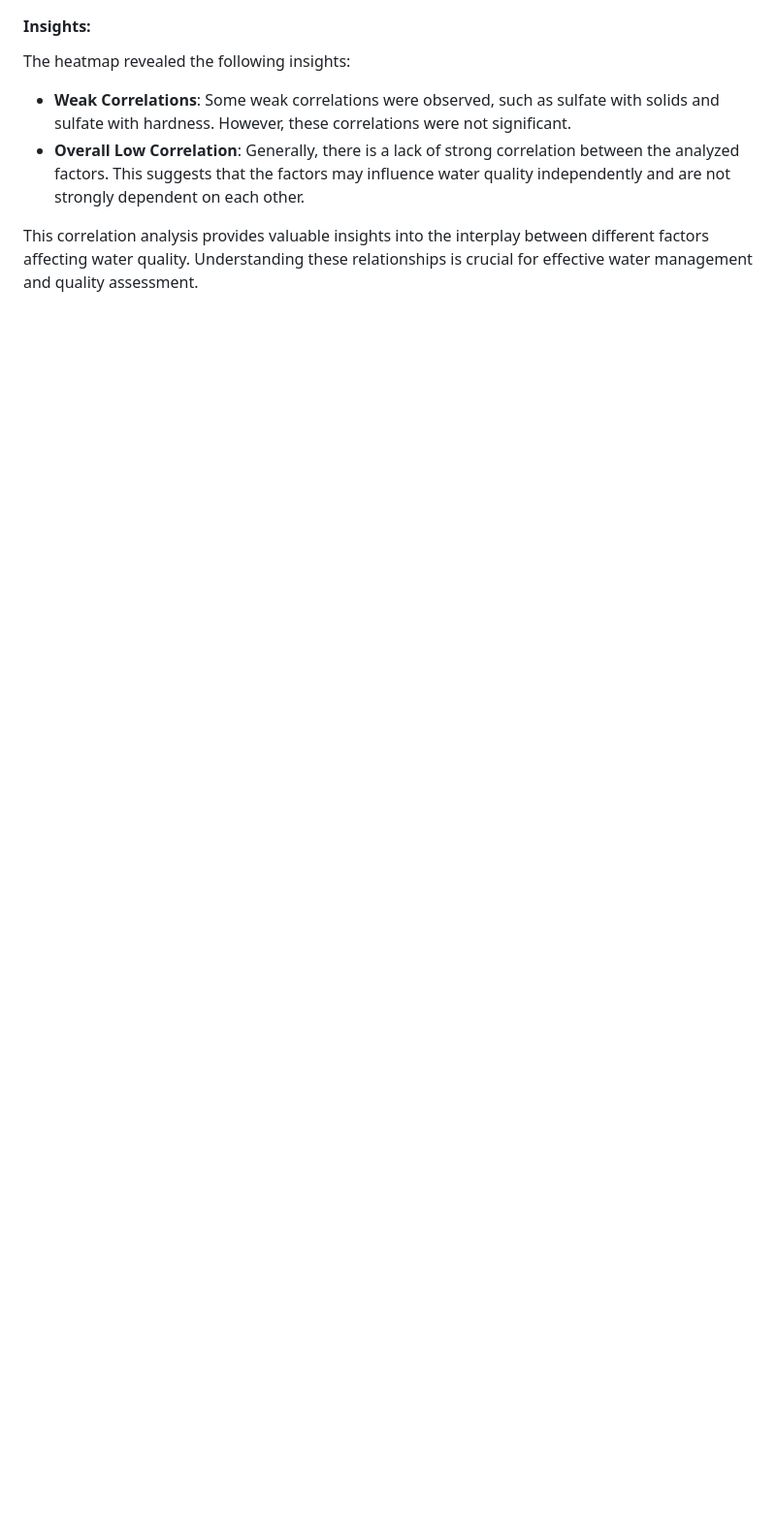
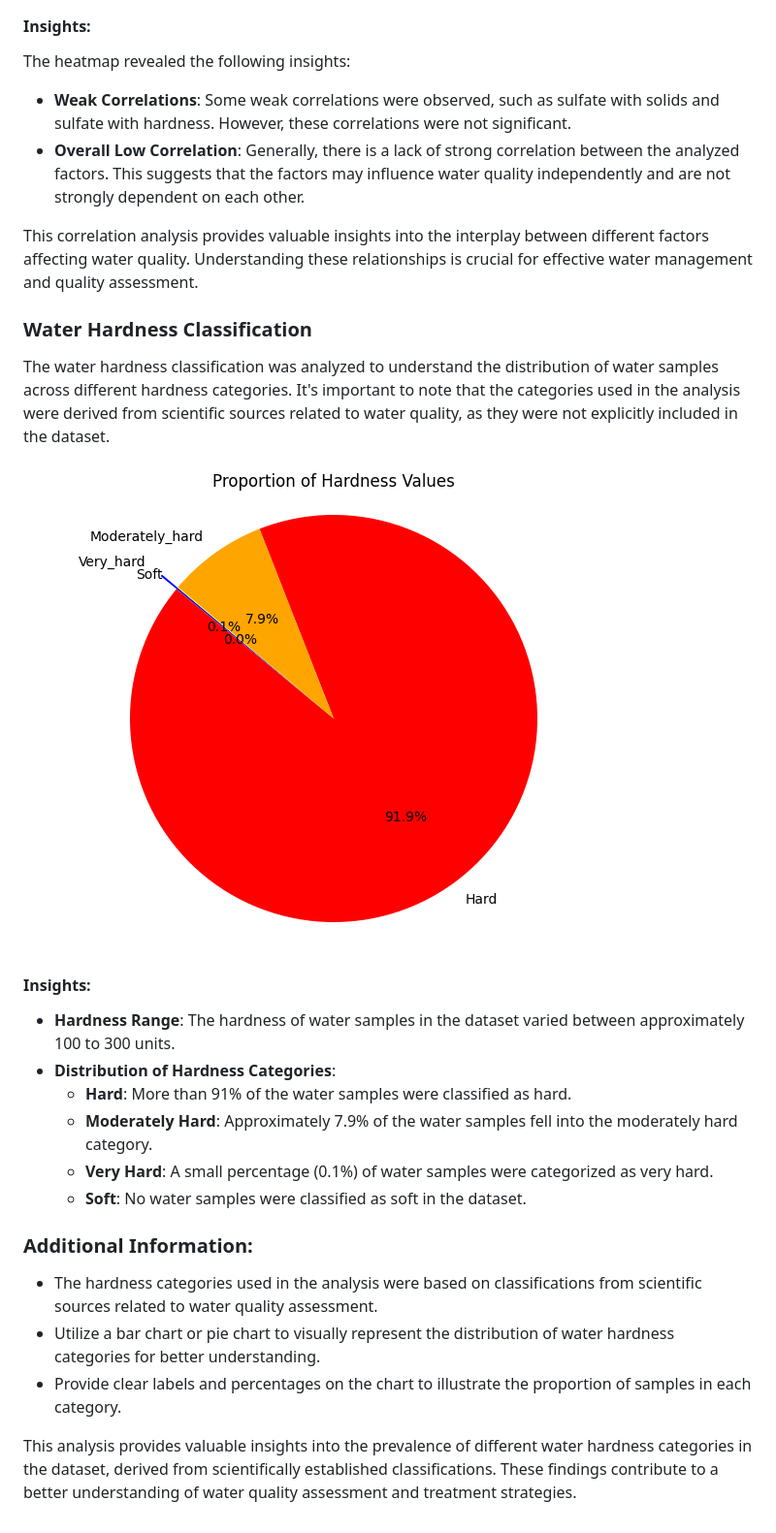
Before and after one commit to ShamindaKanchana/H2OData_Dive, a Markdown page: README.md, the part around the change. Shown at 97% size. GitHub-like rendering; blank space fills up the shorter version.

Commit message:
hardness analysis insights

```diff
--- a/README.md
+++ b/README.md
@@ -55,3 +55,23 @@ The heatmap revealed the following insights:
 - **Overall Low Correlation**: Generally, there is a lack of strong correlation between the analyzed factors. This suggests that the factors may influence water quality independently and are not strongly dependent on each other.
 
 This correlation analysis provides valuable insights into the interplay between different factors affecting water quality. Understanding these relationships is crucial for effective water management and quality assessment.
+
+### Water Hardness Classification
+
+The water hardness classification was analyzed to understand the distribution of water samples across different hardness categories. It's important to note that the categories used in the analysis were derived from scientific sources related to water quality, as they were not explicitly included in the dataset.
+
+![Heatmap](sc/hardnessPie.png)
+#### Insights:
+- **Hardness Range**: The hardness of water samples in the dataset varied between approximately 100 to 300 units.
+- **Distribution of Hardness Categories**:
+  - **Hard**: More than 91% of the water samples were classified as hard.
+  - **Moderately Hard**: Approximately 7.9% of the water samples fell into the moderately hard category.
+  - **Very Hard**: A small percentage (0.1%) of water samples were categorized as very hard.
+  - **Soft**: No water samples were classified as soft in the dataset.
+
+### Additional Information:
+- The hardness categories used in the analysis were based on classifications from scientific sources related to water quality assessment.
+- Utilize a bar chart or pie chart to visually represent the distribution of water hardness categories for better understanding.
+- Provide clear labels and percentages on the chart to illustrate the proportion of samples in each category.
+
+This analysis provides valuable insights into the prevalence of different water hardness categories in the dataset, derived from scientifically established classifications. These findings contribute to a better understanding of water quality assessment and treatment strategies.
```
